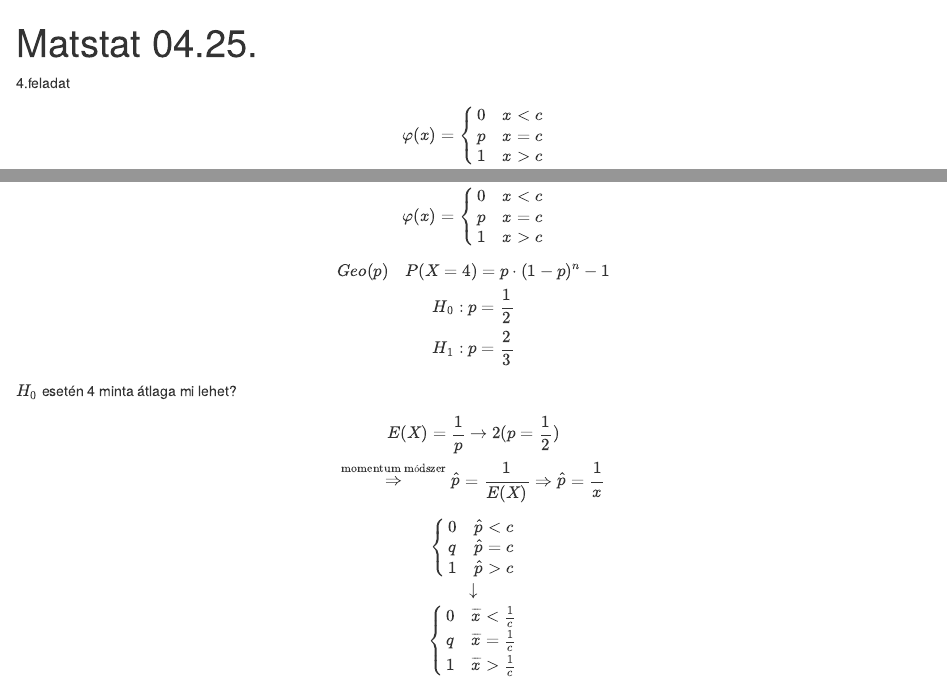
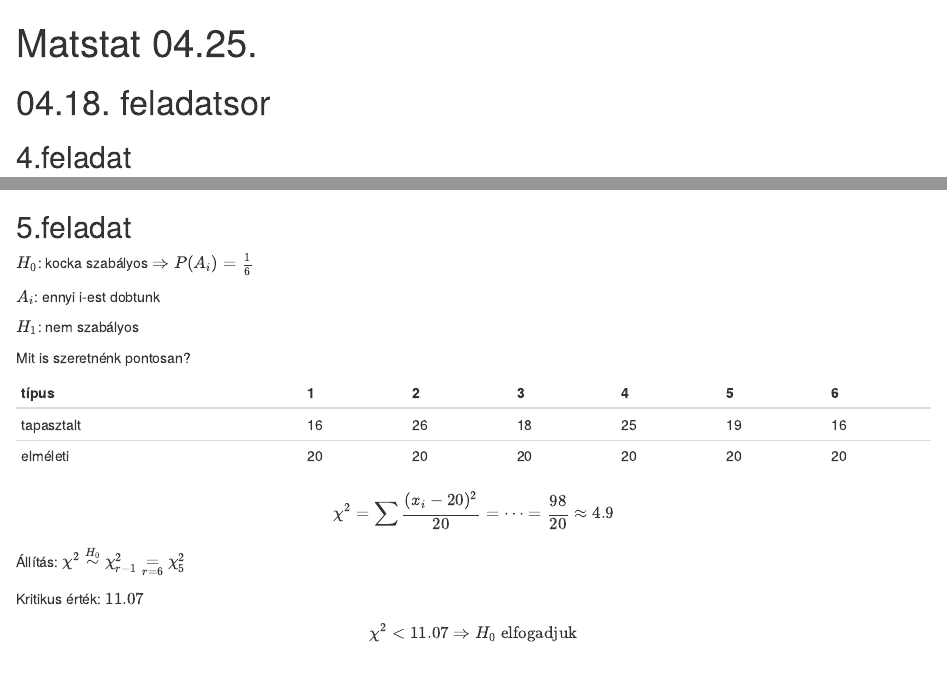
Before and after one commit to petii/matstat, an R Markdown document (papiros_gy9.Rmd): the page in a window 1100 px wide, from its top, and a second part further down, joined at a grey line. Rendered offline with R 4.5, knitr and Pandoc, with nearby package versions.

Commit message:
chi test

````diff
--- a/papiros_gy9.Rmd
+++ b/papiros_gy9.Rmd
@@ -6,7 +6,8 @@ output: html_document
 ```{r setup, include=FALSE}
 knitr::opts_chunk$set(echo = TRUE)
 ```
-4.feladat
+# 04.18. feladatsor
+## 4.feladat
 \[
 \varphi(x)=\begin{cases}
 0&x<c\\
@@ -64,3 +65,26 @@ Valamilyen valószínűség mellett vagz elfogadjuk vagy elutasítjuk. Mivel val
 Ha $\overline x > d \Rightarrow H_0\ elfogad$
 
 Ha $\overline x < d \Rightarrow H_0\ elutasít$
+
+## 5.feladat
+$H_0$: kocka szabályos $\Rightarrow P(A_i) = \frac{1}{6}$
+
+$A_i$: ennyi i-est dobtunk
+
+$H_1$: nem szabályos
+
+Mit is szeretnénk pontosan?
+
+típus      | 1  | 2  | 3  | 4  | 5 | 6
+---------  | -- | -- | -- | -- | --| --
+tapasztalt | 16 | 26 | 18 | 25 | 19| 16
+elméleti  | 20 | 20 | 20 | 20 | 20| 20
+
+\[
+\chi^2 = \sum \frac{(x_i-20)^2}{20} = \dots = \frac{98}{20} \approx 4.9
+\]
+
+Állítás: $\chi^2 \overset{H_0}{\sim} \chi^2_{r-1} \underset{r=6}{=} \chi_5^2$
+
+Kritikus érték: $11.07$
+\[\chi^2 < 11.07 \Rightarrow H_0 \text{ elfogadjuk}  \]
````
